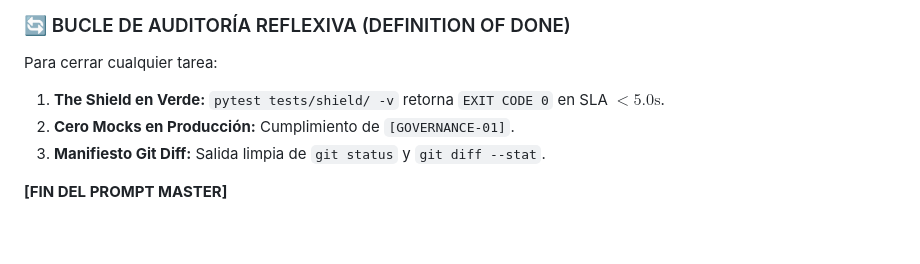
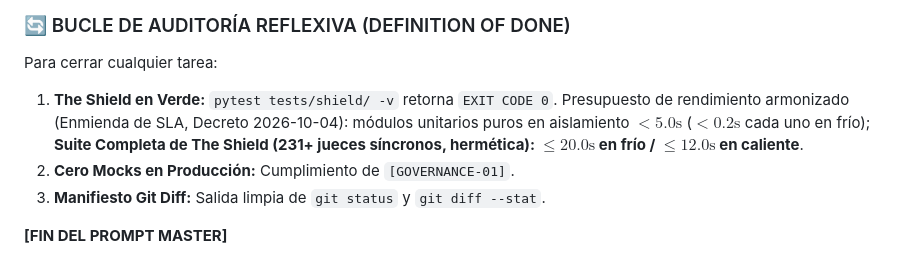
Before and after one commit to AmericoGarciaG/Q-BE_Casino_Deportes, a Markdown page: AGENTS.md, the part around the change. GitHub-like rendering; blank space fills up the shorter version.

```diff
--- a/AGENTS.md
+++ b/AGENTS.md
@@ -55,7 +55,7 @@ En componentes bajo `[DIRGEN-STRICT]`, si una prueba falla o el intérprete arro
 
 ### 🔄 BUCLE DE AUDITORÍA REFLEXIVA (DEFINITION OF DONE)
 Para cerrar cualquier tarea:
-1. **The Shield en Verde:** `pytest tests/shield/ -v` retorna `EXIT CODE 0` en SLA $< 5.0\text{s}$.
+1. **The Shield en Verde:** `pytest tests/shield/ -v` retorna `EXIT CODE 0`. Presupuesto de rendimiento armonizado (Enmienda de SLA, Decreto 2026-10-04): módulos unitarios puros en aislamiento $< 5.0\text{s}$ ($< 0.2\text{s}$ cada uno en frío); **Suite Completa de The Shield (231+ jueces síncronos, hermética): $\le 20.0\text{s}$ en frío / $\le 12.0\text{s}$ en caliente**.
 2. **Cero Mocks en Producción:** Cumplimiento de `[GOVERNANCE-01]`.
 3. **Manifiesto Git Diff:** Salida limpia de `git status` y `git diff --stat`.
 
```
Also changed, not shown: docs/GOVERNANCE.md (+4 -1 lines).
